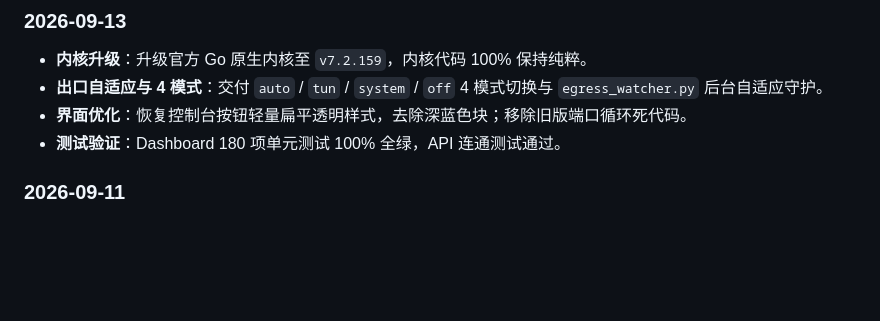
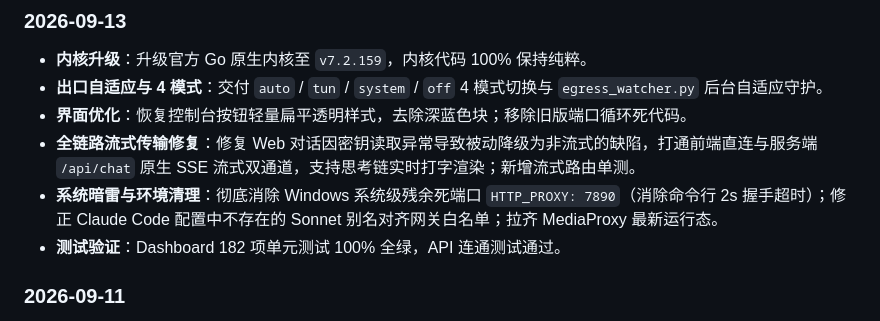
Before and after one commit to felyou0416/CLIProxyAPI_work, a Markdown page: docs/PROJECT_MEMORY.md, the part around the change. Drawn GitHub-style; blank space fills up the shorter version.

Commit message:
docs: update PROJECT_MEMORY with SSE streaming and environment hardening notes

```diff
--- a/docs/PROJECT_MEMORY.md
+++ b/docs/PROJECT_MEMORY.md
@@ -144,7 +144,9 @@ Dashboard 引入自适应出口感知中枢：
 - **内核升级**：升级官方 Go 原生内核至 `v7.2.159`，内核代码 100% 保持纯粹。
 - **出口自适应与 4 模式**：交付 `auto` / `tun` / `system` / `off` 4 模式切换与 `egress_watcher.py` 后台自适应守护。
 - **界面优化**：恢复控制台按钮轻量扁平透明样式，去除深蓝色块；移除旧版端口循环死代码。
-- **测试验证**：Dashboard 180 项单元测试 100% 全绿，API 连通测试通过。
+- **全链路流式传输修复**：修复 Web 对话因密钥读取异常导致被动降级为非流式的缺陷，打通前端直连与服务端 `/api/chat` 原生 SSE 流式双通道，支持思考链实时打字渲染；新增流式路由单测。
+- **系统暗雷与环境清理**：彻底消除 Windows 系统级残余死端口 `HTTP_PROXY: 7890`（消除命令行 2s 握手超时）；修正 Claude Code 配置中不存在的 Sonnet 别名对齐网关白名单；拉齐 MediaProxy 最新运行态。
+- **测试验证**：Dashboard 182 项单元测试 100% 全绿，API 连通测试通过。
 
 ### 2026-09-11
 - **日志刷新与思考配置修复**：修复请求日志 5s 自动刷新卡顿及 `model-thinking.js` item 作用域缺失，支持多层 Provider 前缀继承。
```
